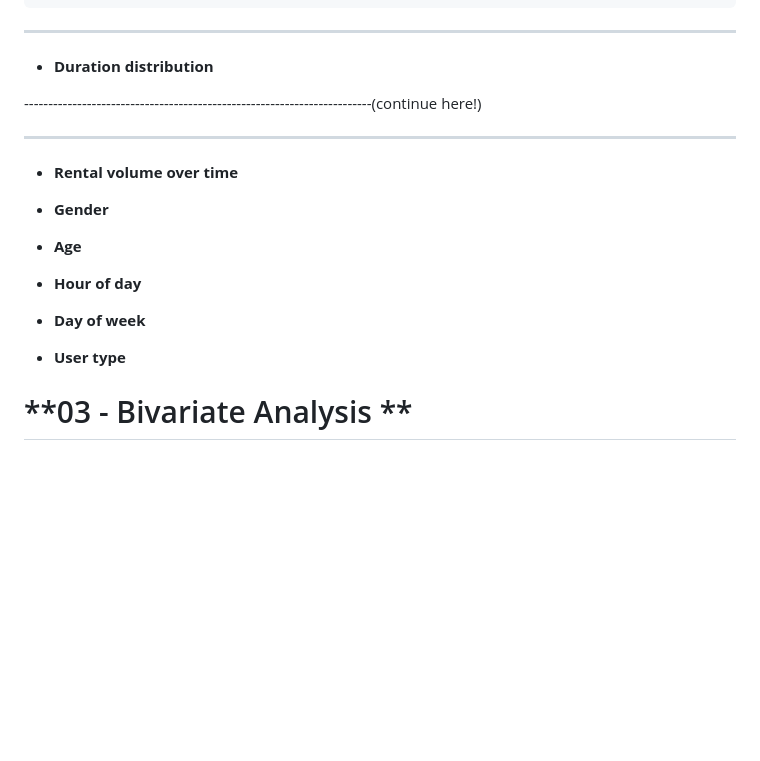
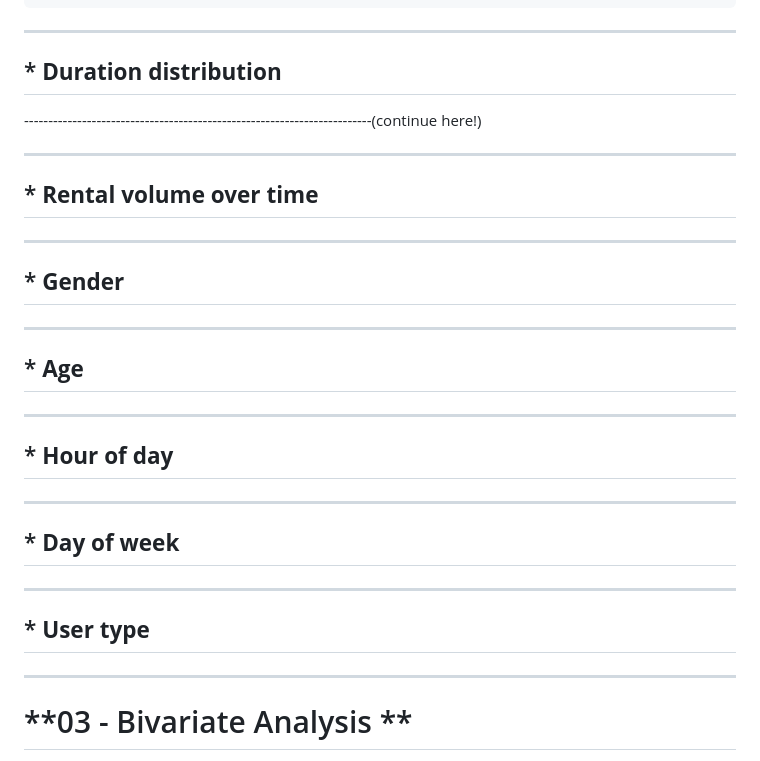
Before and after one commit to Yaman-Sa/Zen_City_Bike_Rental, a Markdown page: 03_Analysis_and_Predictions.md, the part around one of its changes. Drawn GitHub-style; blank space fills up the shorter version.

```diff
--- a/03_Analysis_and_Predictions.md
+++ b/03_Analysis_and_Predictions.md
@@ -343,20 +343,34 @@ Data-Driven Operational Directives for Q2 2022
 
 ---
 
-* **Duration distribution**
+## * **Duration distribution**
 
 
 ------------------------------------------------------------------------(continue here!)
 
 ---
-* **Rental volume over time**
+## * **Rental volume over time**
+
+---
+
+## * **Gender**
+
+---
+## * **Age**
 
 
-* **Gender**
-* **Age**
-* **Hour of day**
-* **Day of week**
-* **User type**
+---
+
+## * **Hour of day**
+
+---
+
+## * **Day of week**
+
+---
+## * **User type**
+
+---
 
 
 
```
Also changed, not shown: other parts of 03_Analysis_and_Predictions.md (+2 -2 lines).
